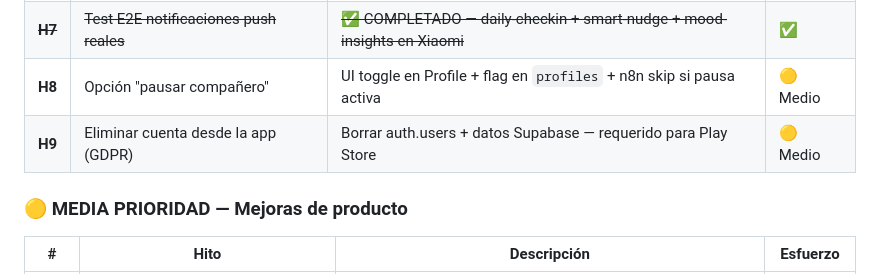
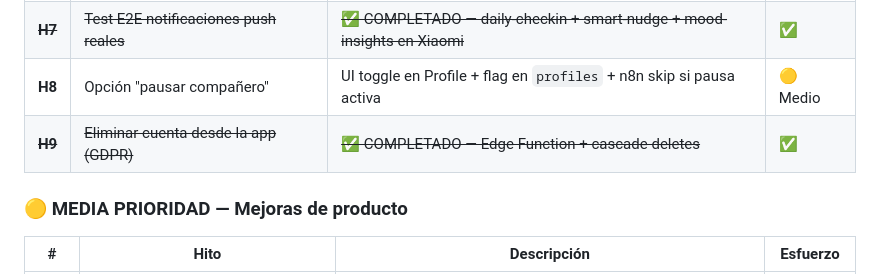
Before and after one commit to serquin35/echosoul, a Markdown page: guia/ECHOSOUL_MASTER_PLAN.md, the part around one of its changes. GitHub-like rendering.

Commit message:
docs: mark GDPR account deletion (H9) as completed in the master plan

```diff
--- a/guia/ECHOSOUL_MASTER_PLAN.md
+++ b/guia/ECHOSOUL_MASTER_PLAN.md
@@ -260,7 +260,7 @@ N8N_CHAT_WEBHOOK_URL=https://n8n.cheosdesign.info/webhook/chat
 | **H6** | Conectar workflow `buenos-dias` al cron | El JSON existe, solo activar en n8n y enlazar trigger | 🟢 Bajo |
 | ~~**H7**~~ | ~~Test E2E notificaciones push reales~~ | ~~✅ COMPLETADO — daily-checkin + smart-nudge + mood-insights en Xiaomi~~ | ✅ |
 | **H8** | Opción "pausar compañero" | UI toggle en Profile + flag en `profiles` + n8n skip si pausa activa | 🟡 Medio |
-| **H9** | Eliminar cuenta desde la app (GDPR) | Borrar auth.users + datos Supabase — requerido para Play Store | 🟡 Medio |
+| ~~**H9**~~ | ~~Eliminar cuenta desde la app (GDPR)~~ | ~~✅ COMPLETADO — Edge Function + cascade deletes~~ | ✅ |
 
 ### 🟡 MEDIA PRIORIDAD — Mejoras de producto
 
```
Also changed, not shown: other parts of guia/ECHOSOUL_MASTER_PLAN.md (+1 -1 lines).
